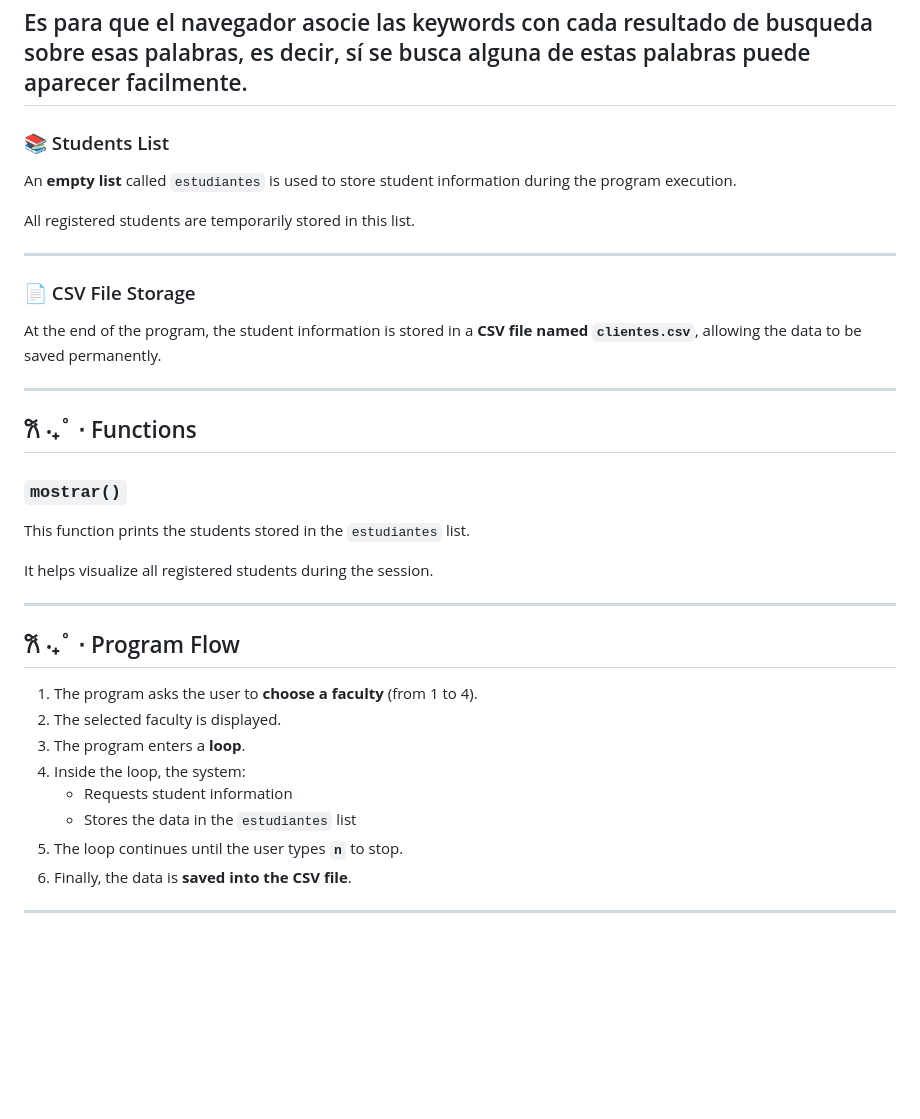
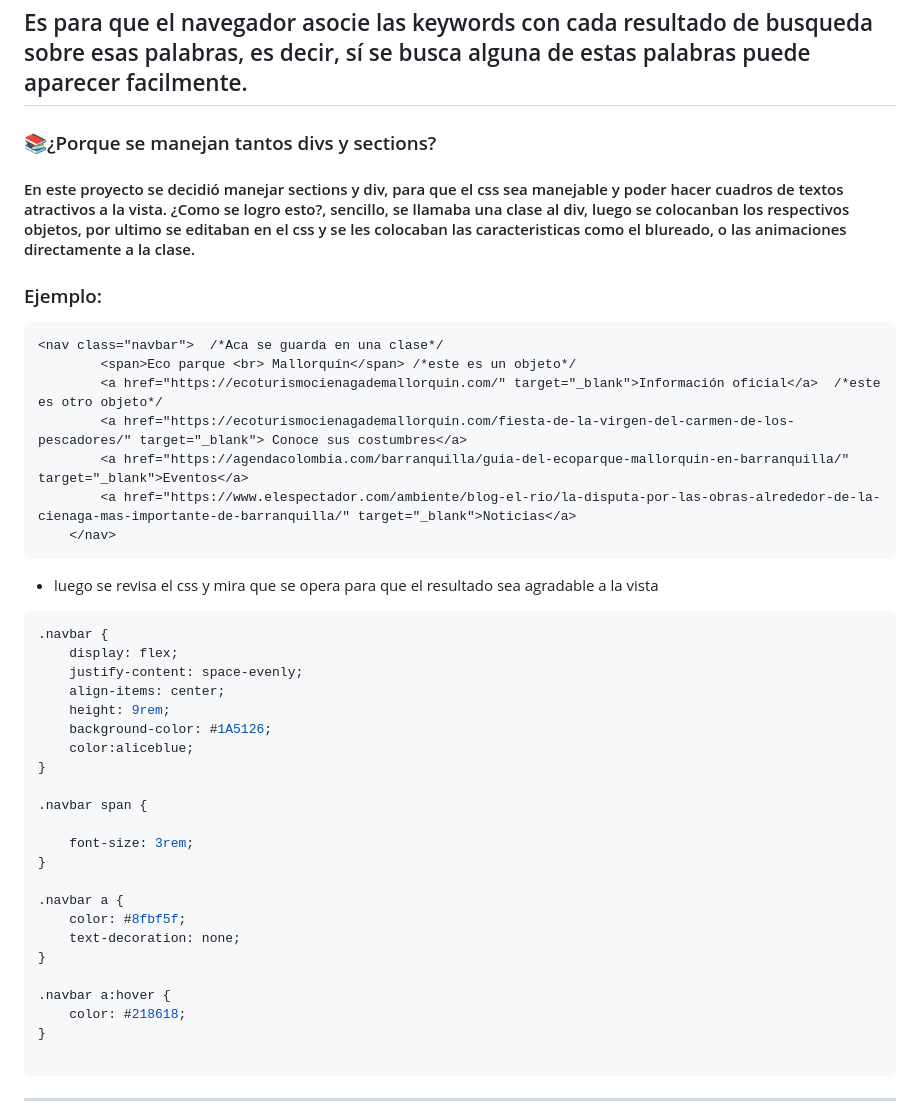
Before and after one commit to ValdesCoffee/Simulacro_Cienega-de-mallorqu-n, a Markdown page: README.md, the part around one of its changes. Drawn GitHub-style; blank space fills up the shorter version.

````diff
--- a/README.md
+++ b/README.md
@@ -35,40 +35,45 @@ El programa necesita estas etiquetas para el seo (search engine optimization), e
 Es para que el navegador asocie las keywords con cada resultado de busqueda sobre esas palabras, es decir, sí se busca alguna de estas palabras puede aparecer facilmente.
 ---
 
-### 📚 Students List
+### 📚¿Porque se manejan tantos divs y sections?
 
-An **empty list** called `estudiantes` is used to store student information during the program execution.
+#### En este proyecto se decidió manejar sections y div, para que el css sea manejable y poder hacer cuadros de textos atractivos a la vista. ¿Como se logro esto?, sencillo, se llamaba una clase al div, luego se colocanban los respectivos objetos, por ultimo se editaban en el css y se les colocaban las caracteristicas como el blureado, o las animaciones directamente a la clase.
+### Ejemplo:
+```html
+<nav class="navbar">  /*Aca se guarda en una clase*/
+        <span>Eco parque <br> Mallorquín</span> /*este es un objeto*/
+        <a href="https://ecoturismocienagademallorquin.com/" target="_blank">Información oficial</a>  /*este es otro objeto*/
+        <a href="https://ecoturismocienagademallorquin.com/fiesta-de-la-virgen-del-carmen-de-los-pescadores/" target="_blank"> Conoce sus costumbres</a>
+        <a href="https://agendacolombia.com/barranquilla/guia-del-ecoparque-mallorquin-en-barranquilla/" target="_blank">Eventos</a>
+        <a href="https://www.elespectador.com/ambiente/blog-el-rio/la-disputa-por-las-obras-alrededor-de-la-cienaga-mas-importante-de-barranquilla/" target="_blank">Noticias</a>
+    </nav>
+```
+- luego se revisa el css y mira que se opera para que el resultado sea agradable a la vista
 
-All registered students are temporarily stored in this list.
+```css
+.navbar {
+    display: flex;
+    justify-content: space-evenly;
+    align-items: center;
+    height: 9rem;
+    background-color: #1A5126;
+    color:aliceblue;
+}
+
+.navbar span {
+
+    font-size: 3rem;
+}
+
+.navbar a {
+    color: #8fbf5f;
+    text-decoration: none;
+}
+
+.navbar a:hover {
+    color: #218618;
+}
+
+```
 
 ---
-
-### 📄 CSV File Storage
-
-At the end of the program, the student information is stored in a **CSV file named `clientes.csv`**, allowing the data to be saved permanently.
-
----
-
-## 𐙚 ‧₊˚ ⋅ Functions
-
-### `mostrar()`
-
-This function prints the students stored in the `estudiantes` list.
-
-It helps visualize all registered students during the session.
-
----
-
-## 𐙚 ‧₊˚ ⋅ Program Flow
-
-1. The program asks the user to **choose a faculty** (from 1 to 4).
-2. The selected faculty is displayed.
-3. The program enters a **loop**.
-4. Inside the loop, the system:
-   - Requests student information
-   - Stores the data in the `estudiantes` list
-5. The loop continues until the user types **`n`** to stop.
-6. Finally, the data is **saved into the CSV file**.
-
----
-
````
Also changed, not shown: other parts of README.md (+0 -58 lines).
